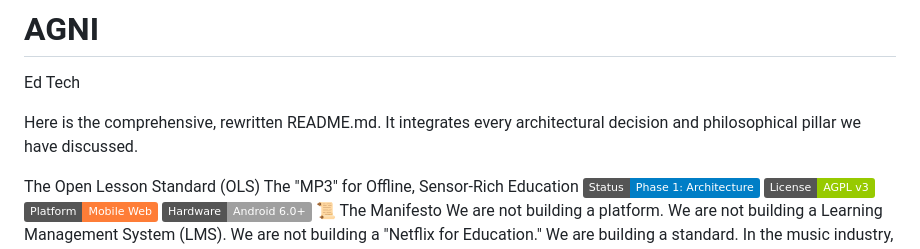
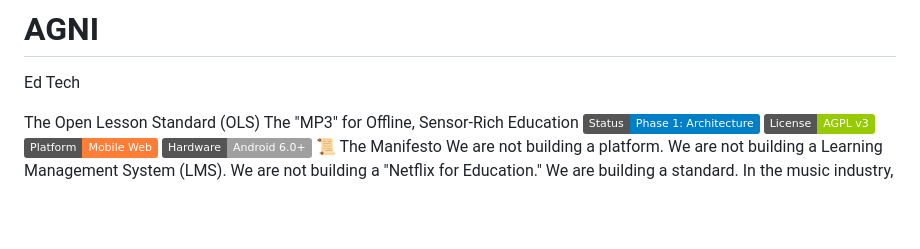
Before and after one commit to NewmanB1/AGNI, a Markdown page: README.md, the part around the change. Drawn GitHub-style; badges without logos; blank space fills up the shorter version.

Commit message:
Update README to remove introductory sentence
Removed introductory sentence about README changes.

```diff
--- a/README.md
+++ b/README.md
@@ -1,7 +1,6 @@
 # AGNI
 Ed Tech
 
-Here is the comprehensive, rewritten README.md. It integrates every architectural decision and philosophical pillar we have discussed.
 
 The Open Lesson Standard (OLS)
 The "MP3" for Offline, Sensor-Rich Education
```
